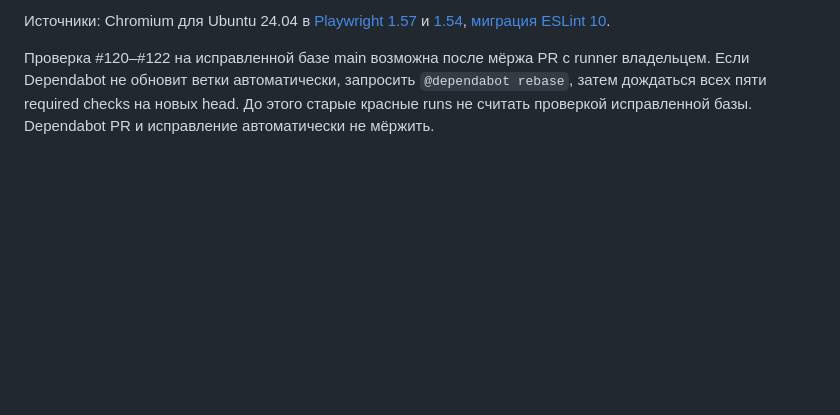
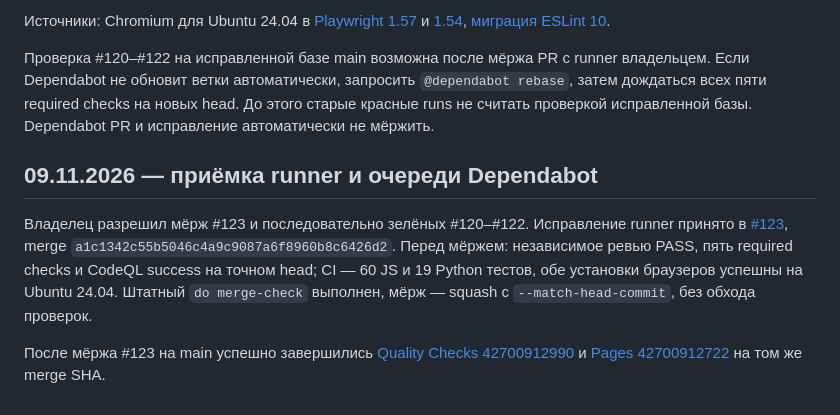
Before and after one commit to w111/AI-Pages, a Markdown page: docs/DEPENDENCY_UPDATES.md, the part around the change. GitHub-like rendering; blank space fills up the shorter version.

Commit message:
docs: зафиксировать приёмку runner Playwright (#124)
Co-authored-by: Андрей Мышкин <myshkin@realweb.ru>

```diff
--- a/docs/DEPENDENCY_UPDATES.md
+++ b/docs/DEPENDENCY_UPDATES.md
@@ -247,3 +247,15 @@ PR #121 отдельно обновляет `@eslint/js` 9.32.0 → 10.0.1. ESLi
 Проверка #120–#122 на исправленной базе main возможна после мёржа PR с runner владельцем. Если Dependabot не обновит
 ветки автоматически, запросить `@dependabot rebase`, затем дождаться всех пяти required checks на новых head. До этого
 старые красные runs не считать проверкой исправленной базы. Dependabot PR и исправление автоматически не мёржить.
+
+## 09.11.2026 — приёмка runner и очереди Dependabot
+
+Владелец разрешил мёрж #123 и последовательно зелёных #120–#122. Исправление runner принято в
+[#123](https://github.com/w111/AI-Pages/pull/123), merge `a1c1342c55b5046c4a9c9087a6f8960b8c6426d2`. Перед мёржем:
+независимое ревью PASS, пять required checks и CodeQL success на точном head; CI — 60 JS и 19 Python тестов, обе
+установки браузеров успешны на Ubuntu 24.04. Штатный `do merge-check` выполнен, мёрж — squash с `--match-head-commit`,
+без обхода проверок.
+
+После мёржа #123 на main успешно завершились
+[Quality Checks 42700912990](https://github.com/w111/AI-Pages/actions/runs/42700912990) и
+[Pages 42700912722](https://github.com/w111/AI-Pages/actions/runs/42700912722) на том же merge SHA.
```
